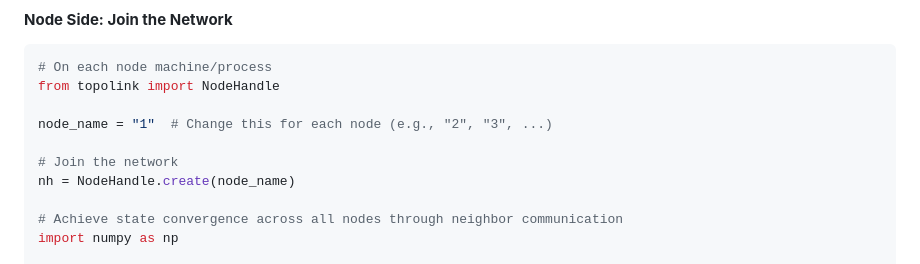
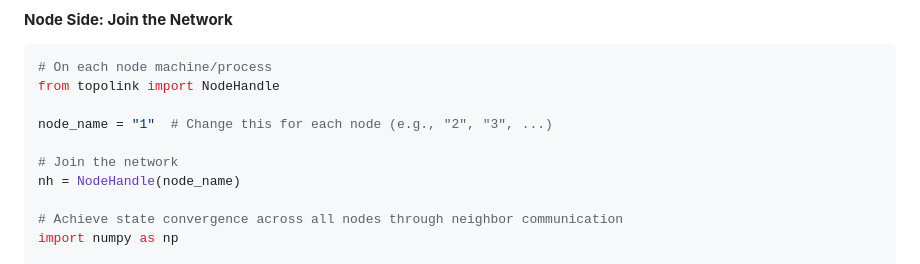
Before and after one commit to rui-huang-opt/topolink, a Markdown page: README.md, the part around the change. GitHub-like rendering.

Commit message:
修改readme里的笔误。

```diff
--- a/README.md
+++ b/README.md
@@ -129,7 +129,7 @@ from topolink import NodeHandle
 node_name = "1"  # Change this for each node (e.g., "2", "3", ...)
 
 # Join the network
-nh = NodeHandle.create(node_name)
+nh = NodeHandle(node_name)
 
 # Achieve state convergence across all nodes through neighbor communication
 import numpy as np
```
